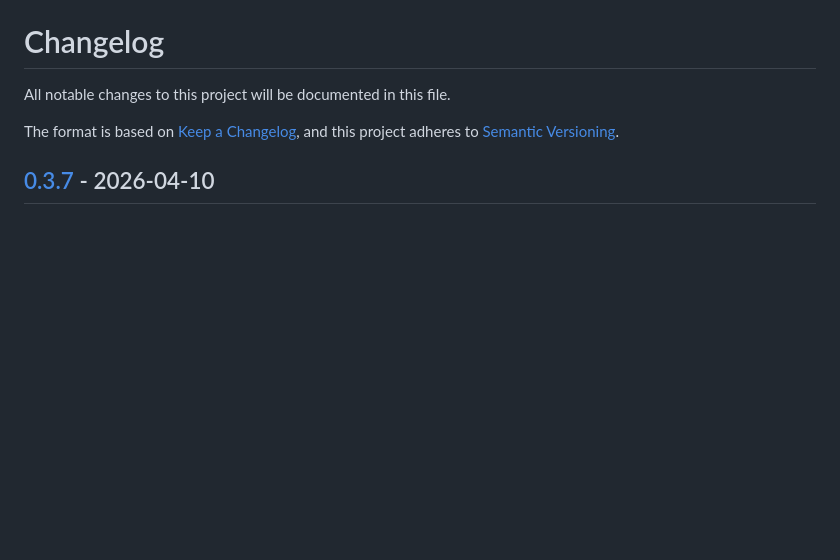
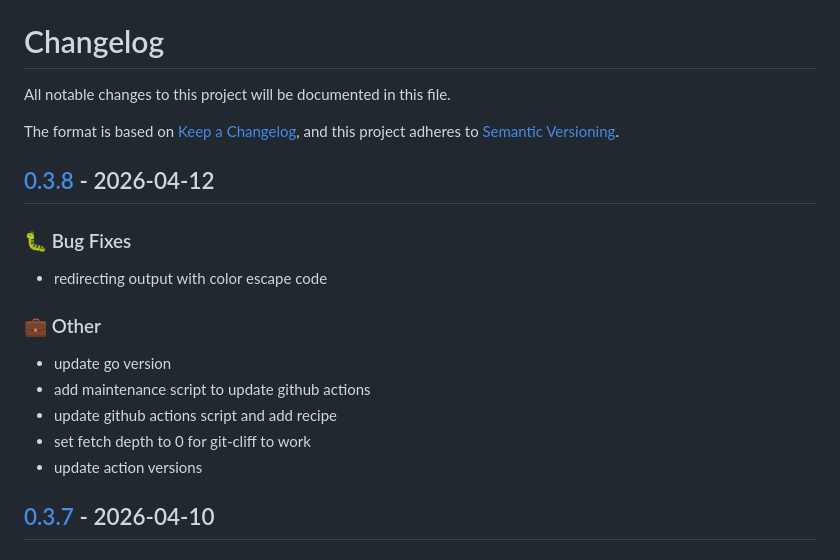
Before and after one commit to npikall/gotpm, a Markdown page: CHANGELOG.md, the part around one of its changes. GitHub-like rendering; blank space fills up the shorter version.

Commit message:
chore(release): bump version to 0.3.8

```diff
--- a/CHANGELOG.md
+++ b/CHANGELOG.md
@@ -4,6 +4,20 @@ All notable changes to this project will be documented in this file.
 
 The format is based on [Keep a Changelog](https://keepachangelog.com/en/1.0.0/),
 and this project adheres to [Semantic Versioning](https://semver.org/spec/v2.0.0.html).
+
+## [0.3.8] - 2026-04-12
+
+### 🐛 Bug Fixes
+
+- redirecting output with color escape code
+
+### 💼 Other
+
+- update go version
+- add maintenance script to update github actions
+- update github actions script and add recipe
+- set fetch depth to 0 for git-cliff to work
+- update action versions
 
 ## [0.3.7] - 2026-04-10
 
```
Also changed, not shown: other parts of CHANGELOG.md (+2 -1 lines).
